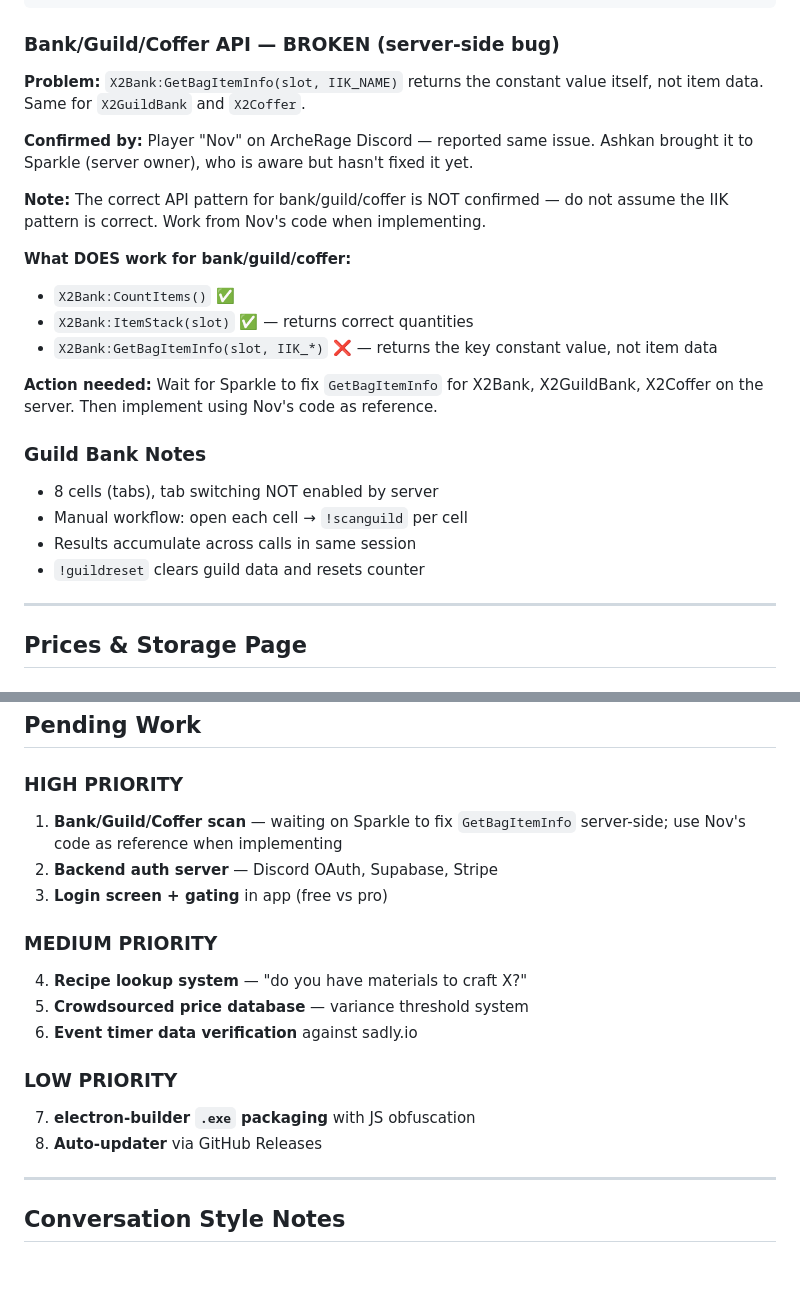
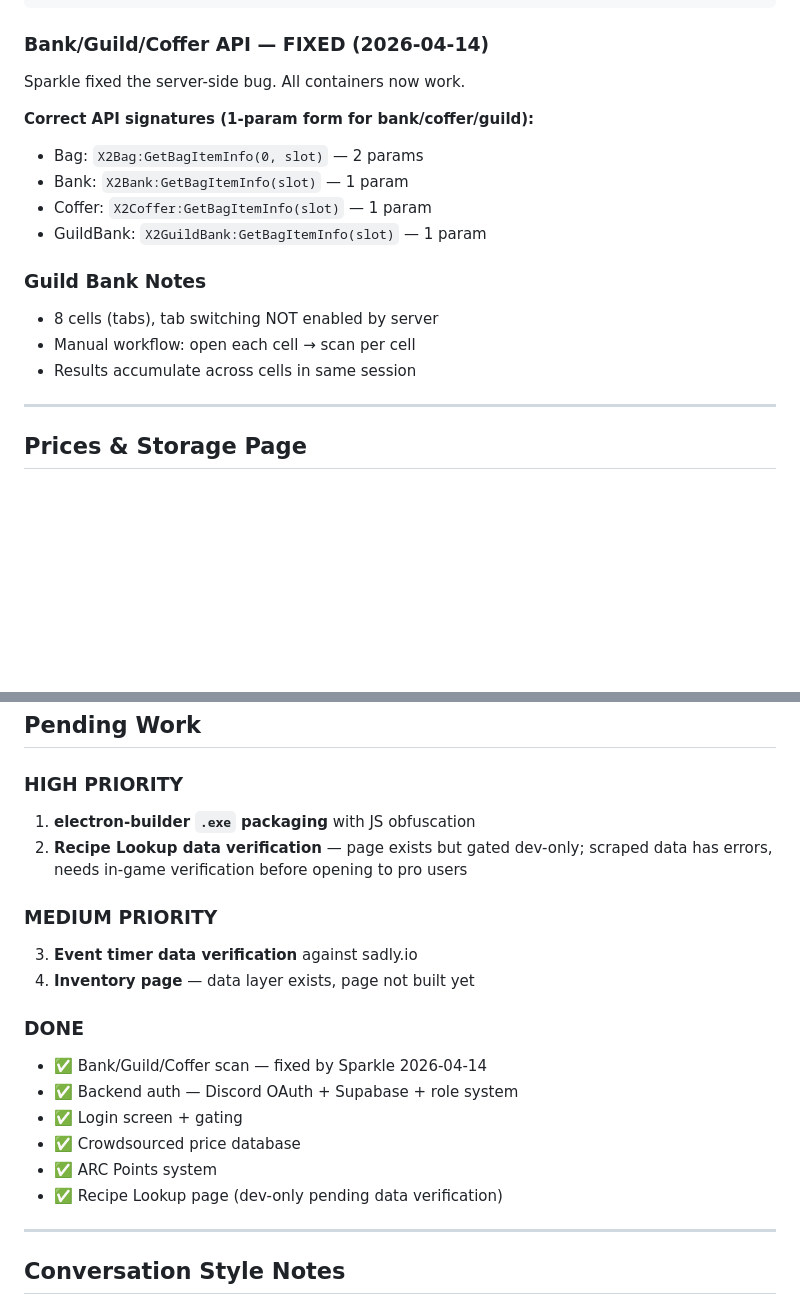
Before and after one commit to Steve-Ashkan/archerage-companion, a Markdown page: CLAUDE.md, 2 parts joined by grey strips. Rendered like a GitHub page; blank space fills up the shorter version.

Commit message:
Update CLAUDE.md — bank/guild/coffer fixed, pending work current

````diff
--- a/CLAUDE.md
+++ b/CLAUDE.md
@@ -186,25 +186,19 @@ local function IsSellable(info)
 end
 ```
 
-### Bank/Guild/Coffer API — BROKEN (server-side bug)
-**Problem:** `X2Bank:GetBagItemInfo(slot, IIK_NAME)` returns the constant value itself, not item data. Same for `X2GuildBank` and `X2Coffer`.
+### Bank/Guild/Coffer API — FIXED (2026-04-14)
+Sparkle fixed the server-side bug. All containers now work.
 
-**Confirmed by:** Player "Nov" on ArcheRage Discord — reported same issue. Ashkan brought it to Sparkle (server owner), who is aware but hasn't fixed it yet.
-
-**Note:** The correct API pattern for bank/guild/coffer is NOT confirmed — do not assume the IIK pattern is correct. Work from Nov's code when implementing.
-
-**What DOES work for bank/guild/coffer:**
-- `X2Bank:CountItems()` ✅
-- `X2Bank:ItemStack(slot)` ✅ — returns correct quantities
-- `X2Bank:GetBagItemInfo(slot, IIK_*)` ❌ — returns the key constant value, not item data
-
-**Action needed:** Wait for Sparkle to fix `GetBagItemInfo` for X2Bank, X2GuildBank, X2Coffer on the server. Then implement using Nov's code as reference.
+**Correct API signatures (1-param form for bank/coffer/guild):**
+- Bag:       `X2Bag:GetBagItemInfo(0, slot)` — 2 params
+- Bank:      `X2Bank:GetBagItemInfo(slot)` — 1 param
+- Coffer:    `X2Coffer:GetBagItemInfo(slot)` — 1 param
+- GuildBank: `X2GuildBank:GetBagItemInfo(slot)` — 1 param
 
 ### Guild Bank Notes
 - 8 cells (tabs), tab switching NOT enabled by server
-- Manual workflow: open each cell → `!scanguild` per cell
-- Results accumulate across calls in same session
-- `!guildreset` clears guild data and resets counter
+- Manual workflow: open each cell → scan per cell
+- Results accumulate across cells in same session
 
 ---
 
@@ -303,18 +297,20 @@ if (requiresPro(appState.currentPage) && appState.user?.role !== 'pro') {
 ## Pending Work
 
 ### HIGH PRIORITY
-1. **Bank/Guild/Coffer scan** — waiting on Sparkle to fix `GetBagItemInfo` server-side; use Nov's code as reference when implementing
-2. **Backend auth server** — Discord OAuth, Supabase, Stripe
-3. **Login screen + gating** in app (free vs pro)
+1. **electron-builder `.exe` packaging** with JS obfuscation
+2. **Recipe Lookup data verification** — page exists but gated dev-only; scraped data has errors, needs in-game verification before opening to pro users
 
 ### MEDIUM PRIORITY
-4. **Recipe lookup system** — "do you have materials to craft X?"
-5. **Crowdsourced price database** — variance threshold system
-6. **Event timer data verification** against sadly.io
+3. **Event timer data verification** against sadly.io
+4. **Inventory page** — data layer exists, page not built yet
 
-### LOW PRIORITY
-7. **electron-builder `.exe` packaging** with JS obfuscation
-8. **Auto-updater** via GitHub Releases
+### DONE
+- ✅ Bank/Guild/Coffer scan — fixed by Sparkle 2026-04-14
+- ✅ Backend auth — Discord OAuth + Supabase + role system
+- ✅ Login screen + gating
+- ✅ Crowdsourced price database
+- ✅ ARC Points system
+- ✅ Recipe Lookup page (dev-only pending data verification)
 
 ---
 
````
